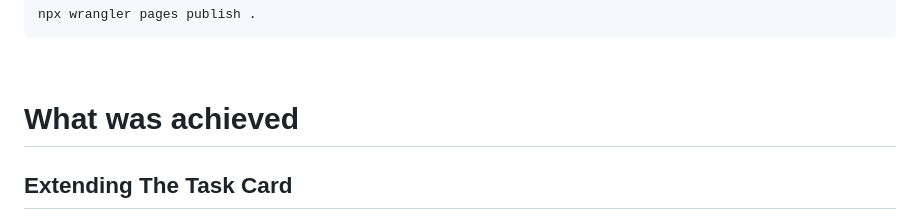
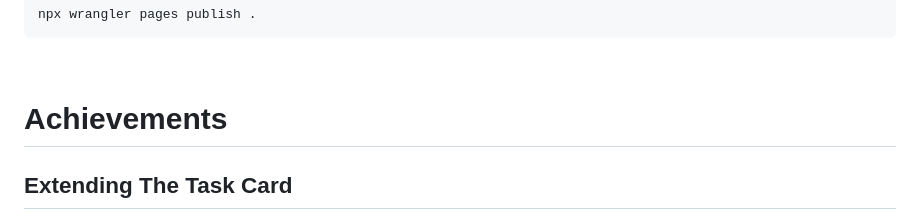
Before and after one commit to HazeyWazy/task-manager-group-work, a Markdown page: REPORT.md, the part around the change. GitHub-like rendering.

```diff
--- a/REPORT.md
+++ b/REPORT.md
@@ -36,7 +36,7 @@ Firstly, the necessary files, such as HTML, CSS, JavaScript, or any other assets
 
 &nbsp;
 
-# What was achieved
+# Achievements
 
 ## Extending The Task Card
 
```
